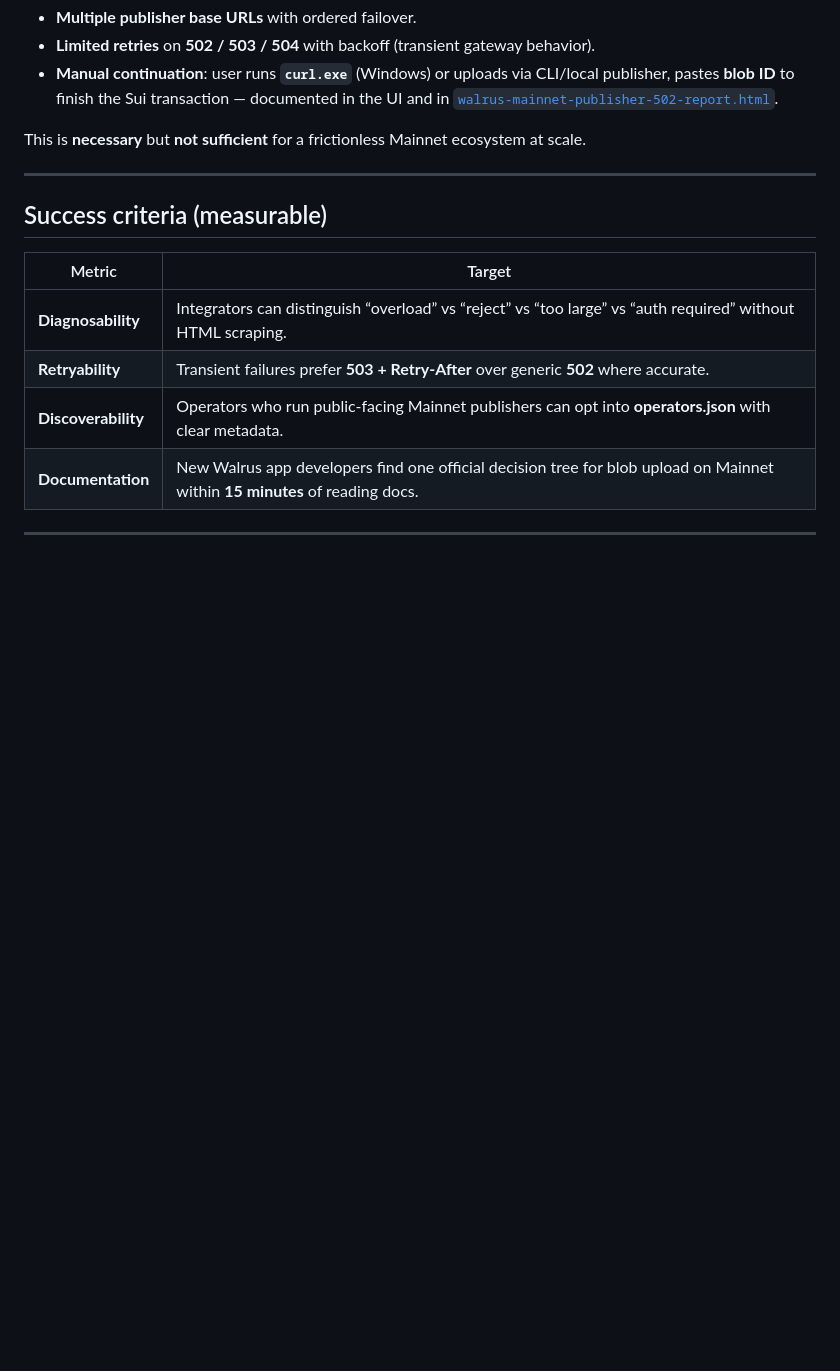
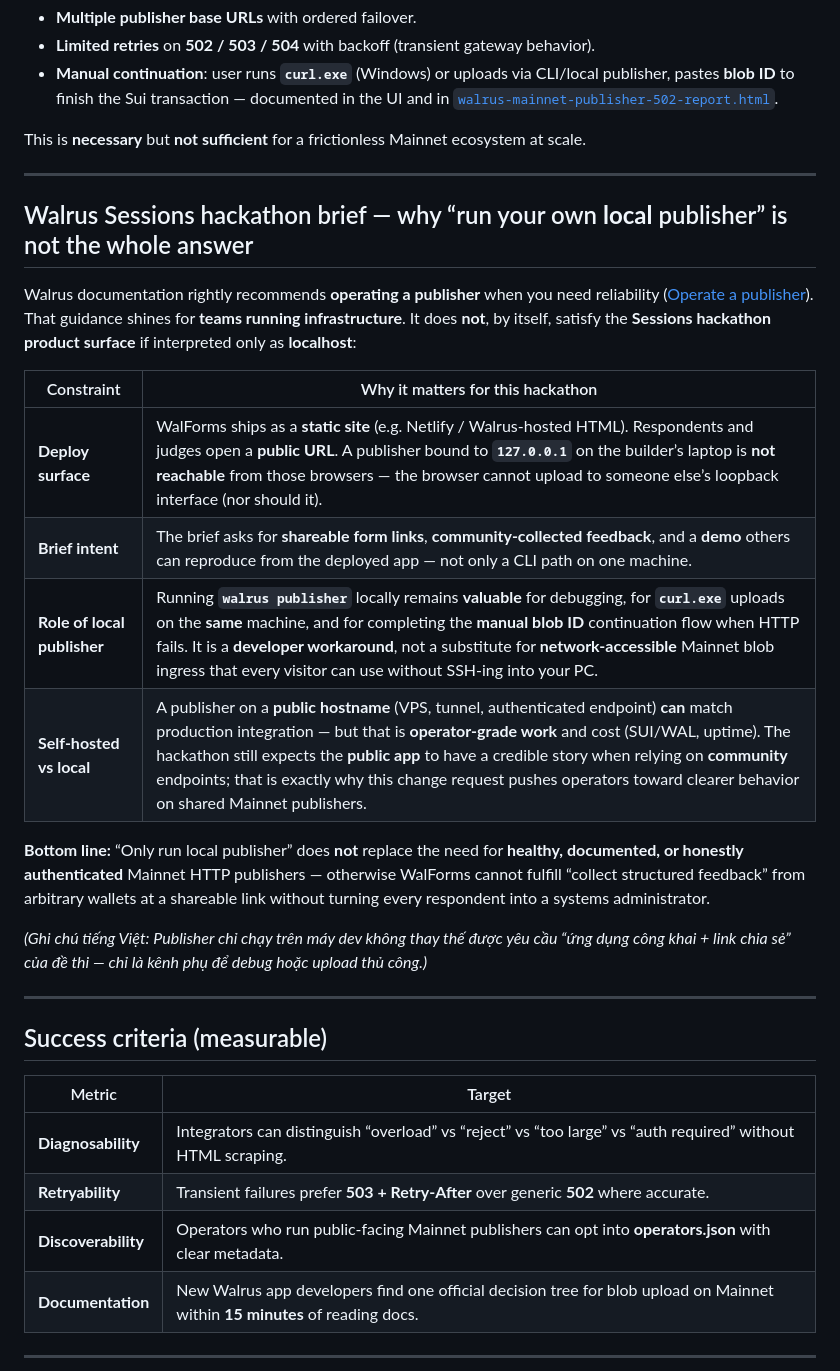
Before and after one commit to Olympusxvn/walforms, a Markdown page: change_request.md, the part around the change. Drawn GitHub-style; blank space fills up the shorter version.

```diff
--- a/change_request.md
+++ b/change_request.md
@@ -75,6 +75,23 @@ This is **necessary** but **not sufficient** for a frictionless Mainnet ecosyste
 
 ---
 
+## Walrus Sessions hackathon brief — why “run your own **local** publisher” is not the whole answer
+
+Walrus documentation rightly recommends **operating a publisher** when you need reliability ([Operate a publisher](https://docs.wal.app/docs/operator-guide/publishers/operating-publisher)). That guidance shines for **teams running infrastructure**. It does **not**, by itself, satisfy the **Sessions hackathon product surface** if interpreted only as **localhost**:
+
+| Constraint | Why it matters for this hackathon |
+|------------|-------------------------------------|
+| **Deploy surface** | WalForms ships as a **static site** (e.g. Netlify / Walrus-hosted HTML). Respondents and judges open a **public URL**. A publisher bound to **`127.0.0.1`** on the builder’s laptop is **not reachable** from those browsers — the browser cannot upload to someone else’s loopback interface (nor should it). |
+| **Brief intent** | The brief asks for **shareable form links**, **community-collected feedback**, and a **demo** others can reproduce from the deployed app — not only a CLI path on one machine. |
+| **Role of local publisher** | Running **`walrus publisher`** locally remains **valuable** for debugging, for **`curl.exe`** uploads on the **same** machine, and for completing the **manual blob ID** continuation flow when HTTP fails. It is a **developer workaround**, not a substitute for **network-accessible** Mainnet blob ingress that every visitor can use without SSH-ing into your PC. |
+| **Self-hosted vs local** | A publisher on a **public hostname** (VPS, tunnel, authenticated endpoint) **can** match production integration — but that is **operator-grade work** and cost (SUI/WAL, uptime). The hackathon still expects the **public app** to have a credible story when relying on **community** endpoints; that is exactly why this change request pushes operators toward clearer behavior on shared Mainnet publishers. |
+
+**Bottom line:** “Only run local publisher” does **not** replace the need for **healthy, documented, or honestly authenticated** Mainnet HTTP publishers — otherwise WalForms cannot fulfill “collect structured feedback” from arbitrary wallets at a shareable link without turning every respondent into a systems administrator.
+
+*(Ghi chú tiếng Việt: Publisher chỉ chạy trên máy dev không thay thế được yêu cầu “ứng dụng công khai + link chia sẻ” của đề thi — chỉ là kênh phụ để debug hoặc upload thủ công.)*
+
+---
+
 ## Success criteria (measurable)
 
 | Metric | Target |
```
Also changed, not shown: CHANGELOG.md (+3 -1 lines), README.md (+2 -0 lines).
